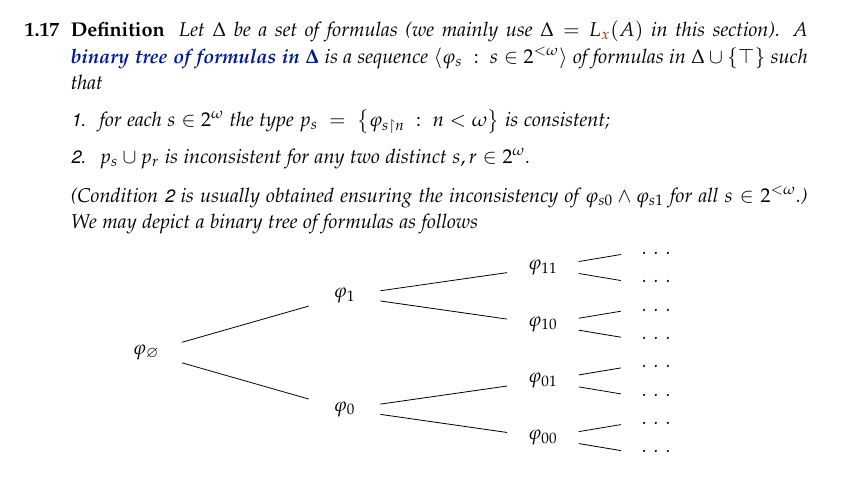
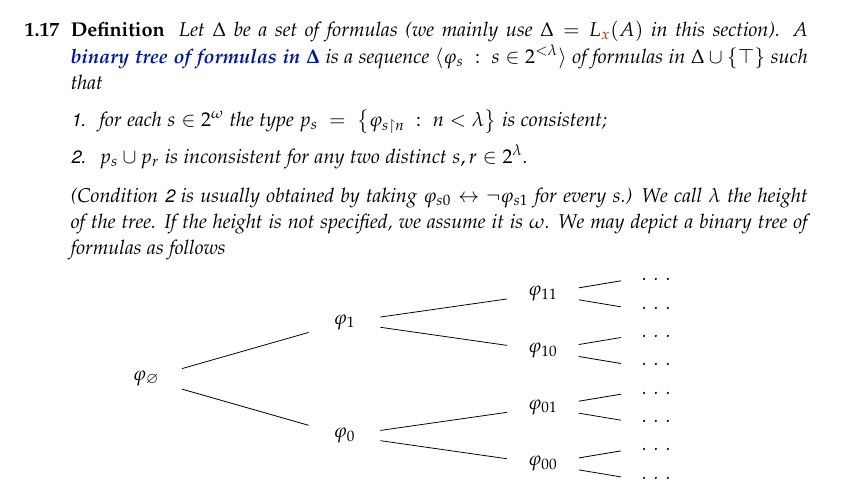
Before and after one commit to domenicozambella/creche, a LaTeX thesis (countable.tex): part of page 6 of 9, cut so that both start at the same text. Compiled offline with pdfLaTeX.

Commit message:
riparato alberi

```diff
--- a/countable.tex
+++ b/countable.tex
@@ -266,12 +261,12 @@ Let ${\gr a}$ be an enumeration of a finite set $A$. As $S_{\mr x}(A)=\big\{p({\
 Below we identify $S_{\mr x}(A)$ with $\U^{|{\mr x}|}/\mathord\equiv_A$
 
 \begin{definition}\label{def_tree_formulas}
-Let $\Delta$ be a set of formulas (we mainly use $\Delta=L_{\mr x}(A)$ in this section). A \emph{binary tree of formulas in $\Delta$\/} is a sequence $\<\phi_s\ :\ s\in2^{<\omega}\>$ of formulas in $\Delta\cup\{\top\}$ such that\nobreak
+Let $\Delta$ be a set of formulas (we mainly use $\Delta=L_{\mr x}(A)$ in this section). A \emph{binary tree of formulas in $\Delta$\/} is a sequence $\<\phi_s\ :\ s\in2^{<\lambda}\>$ of formulas in $\Delta\cup\{\top\}$ such that\nobreak
 \begin{itemize}
-\item[1.] for each $s\in 2^\omega$ the type $p_s\ =\ \big\{\phi_{s\restriction n}\ :\ n<\omega\big\}$ is consistent;
-\item[2.] $p_s\cup p_r$ is inconsistent for any two distinct $s,r\in 2^\omega$.
+\item[1.] for each $s\in 2^\omega$ the type $p_s\ =\ \big\{\phi_{s\restriction n}\ :\ n<\lambda\big\}$ is consistent;
+\item[2.] $p_s\cup p_r$ is inconsistent for any two distinct $s,r\in 2^\lambda$.
 \end{itemize}
-(Condition \ssf{2} is usually obtained ensuring the inconsistency of $\phi_{s0}\wedge\phi_{s1}$ for all $s\in2^{<\omega}$.) We may depict a binary tree of formulas as follows
+(Condition \ssf{2} is usually obtained by taking $\phi_{s0}\iff\neg\phi_{s1}$ for every $s$.) We call $\lambda$ the height of the tree. If the height is not specified, we assume it is $\omega$. We may depict a binary tree of formulas as follows
 
 
 % Set the overall layout of the tree
```
Also changed, not shown: countable.tex (7 more changed lines).
